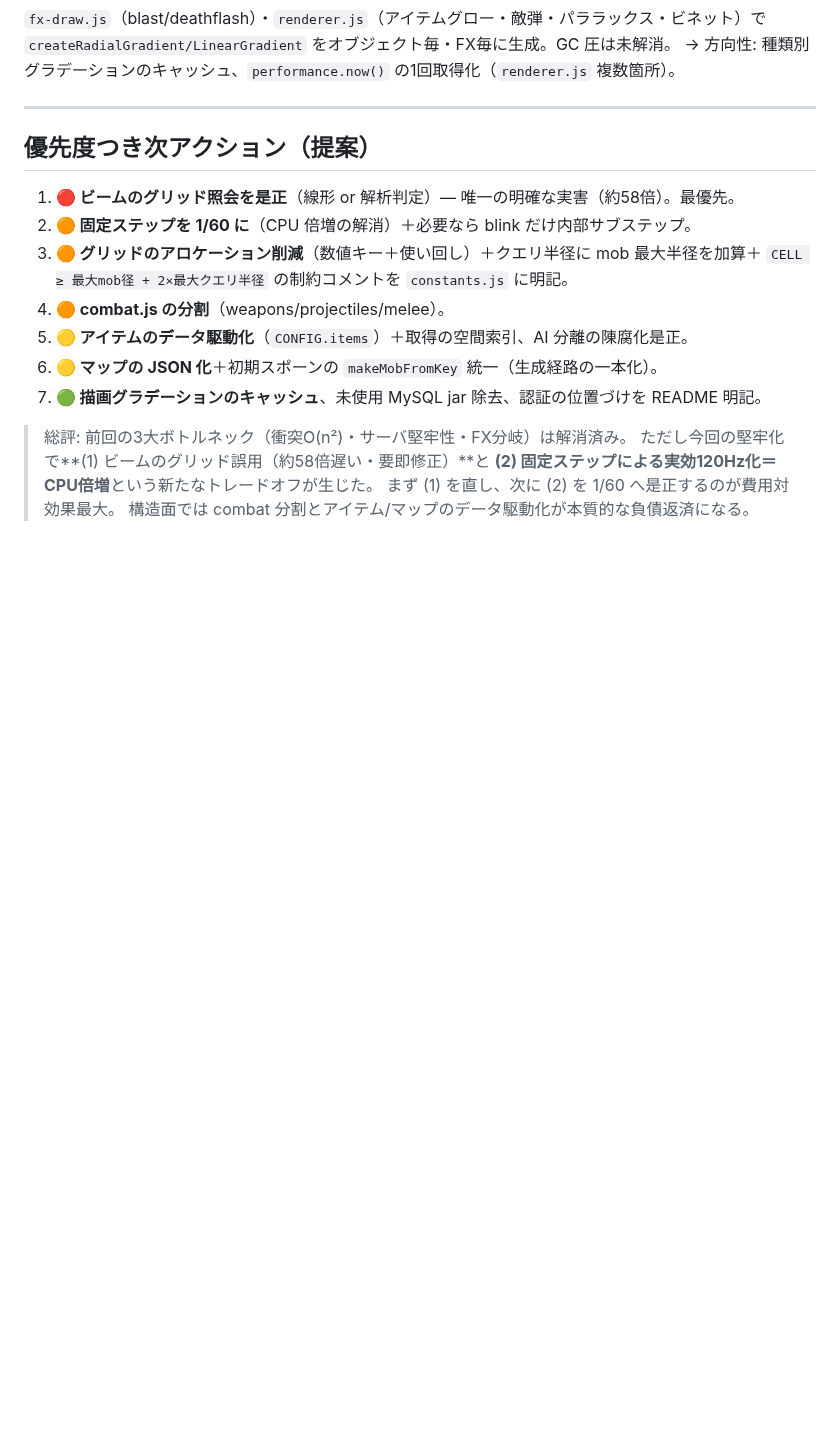
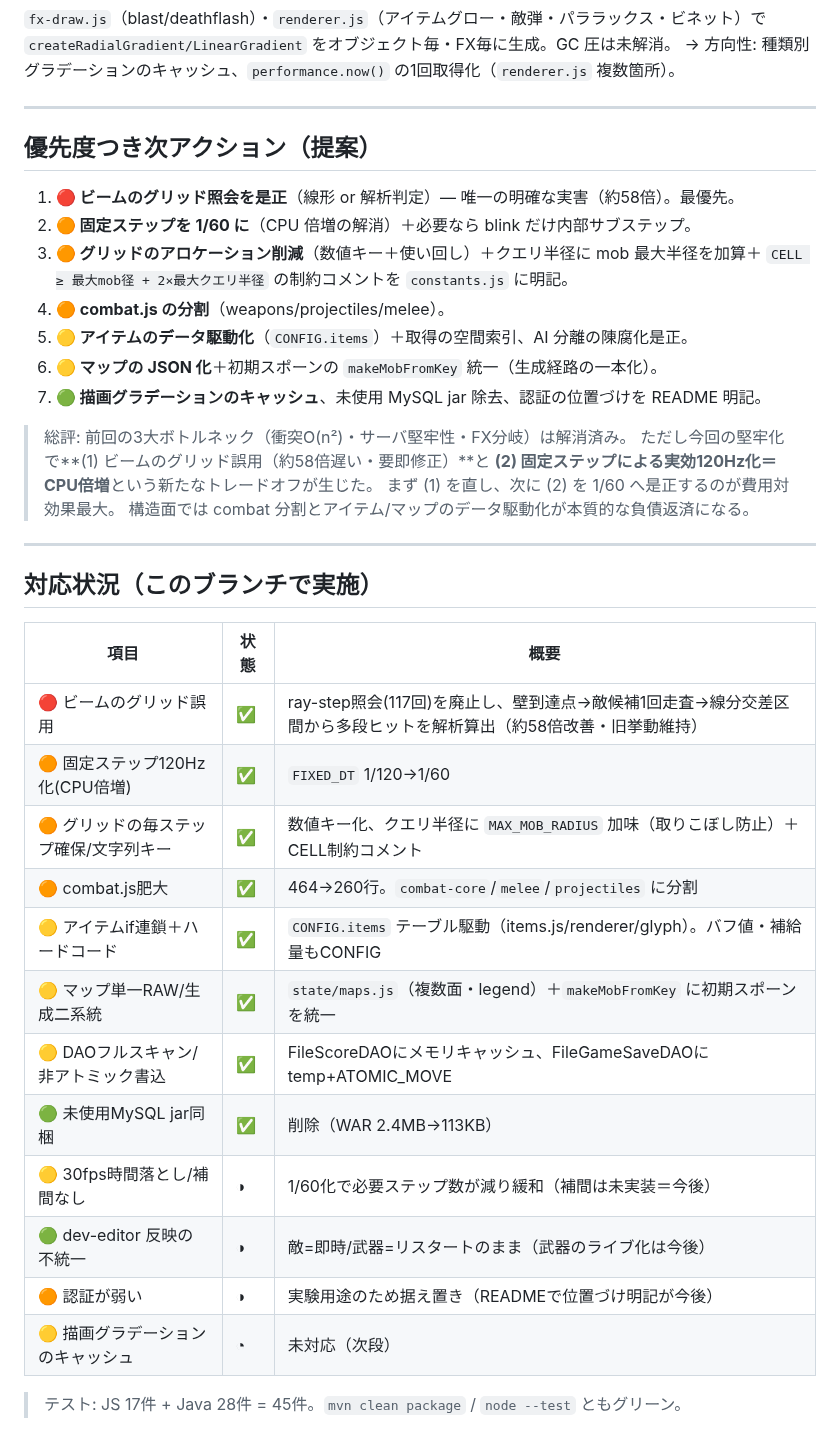
Before and after one commit to Panda17TK/demo0902, a Markdown page: CODE_REVIEW_2.md, the part around the change. Rendered like a GitHub page; blank space fills up the shorter version.

Commit message:
CODE_REVIEW_2 に対応状況を追記
https://claude.ai/code/session_01X6oCt38hH474i2Gk1H9sD3

```diff
--- a/CODE_REVIEW_2.md
+++ b/CODE_REVIEW_2.md
@@ -143,3 +143,24 @@ combat の「移動/近接/射撃/弾更新/敵弾/斬撃/爆発」一体は残
 > **(2) 固定ステップによる実効120Hz化＝CPU倍増**という新たなトレードオフが生じた。
 > まず (1) を直し、次に (2) を 1/60 へ是正するのが費用対効果最大。
 > 構造面では combat 分割とアイテム/マップのデータ駆動化が本質的な負債返済になる。
+
+---
+
+## 対応状況（このブランチで実施）
+
+| 項目 | 状態 | 概要 |
+|---|---|---|
+| 🔴 ビームのグリッド誤用 | ✅ | ray-step照会(117回)を廃止し、壁到達点→敵候補1回走査→線分交差区間から多段ヒットを解析算出（約58倍改善・旧挙動維持） |
+| 🟠 固定ステップ120Hz化(CPU倍増) | ✅ | `FIXED_DT` 1/120→1/60 |
+| 🟠 グリッドの毎ステップ確保/文字列キー | ✅ | 数値キー化、クエリ半径に `MAX_MOB_RADIUS` 加味（取りこぼし防止）＋CELL制約コメント |
+| 🟠 combat.js肥大 | ✅ | 464→260行。`combat-core`/`melee`/`projectiles` に分割 |
+| 🟡 アイテムif連鎖＋ハードコード | ✅ | `CONFIG.items` テーブル駆動（items.js/renderer/glyph）。バフ値・補給量もCONFIG |
+| 🟡 マップ単一RAW/生成二系統 | ✅ | `state/maps.js`（複数面・legend）＋`makeMobFromKey` に初期スポーンを統一 |
+| 🟡 DAOフルスキャン/非アトミック書込 | ✅ | FileScoreDAOにメモリキャッシュ、FileGameSaveDAOにtemp+ATOMIC_MOVE |
+| 🟢 未使用MySQL jar同梱 | ✅ | 削除（WAR 2.4MB→113KB） |
+| 🟡 30fps時間落とし/補間なし | ◑ | 1/60化で必要ステップ数が減り緩和（補間は未実装＝今後） |
+| 🟢 dev-editor 反映の不統一 | ◑ | 敵=即時/武器=リスタートのまま（武器のライブ化は今後） |
+| 🟠 認証が弱い | ◑ | 実験用途のため据え置き（READMEで位置づけ明記が今後） |
+| 🟡 描画グラデーションのキャッシュ | ◔ | 未対応（次段） |
+
+> テスト: JS 17件 + Java 28件 = 45件。`mvn clean package` / `node --test` ともグリーン。
```
